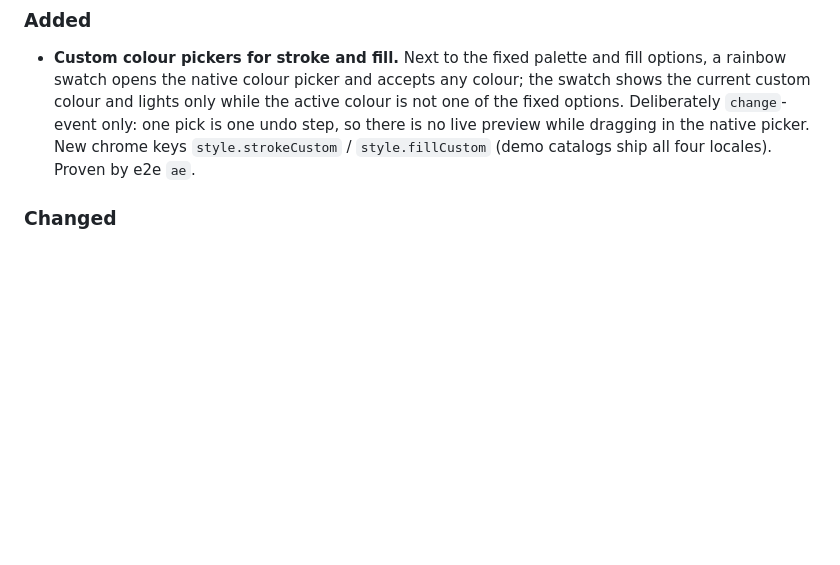
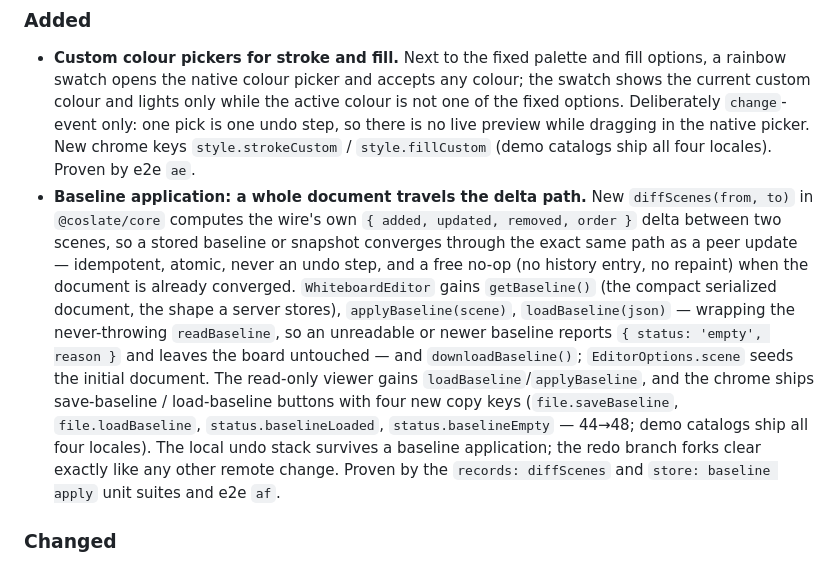
Before and after one commit to denniste/coslate, a Markdown page: CHANGELOG.md, the part around the change. Drawn GitHub-style; blank space fills up the shorter version.

```diff
--- a/CHANGELOG.md
+++ b/CHANGELOG.md
@@ -15,6 +15,20 @@ anything may still change, but breaking changes are called out explicitly.
   only: one pick is one undo step, so there is no live preview while dragging
   in the native picker. New chrome keys `style.strokeCustom` / `style.fillCustom`
   (demo catalogs ship all four locales). Proven by e2e `ae`.
+- **Baseline application: a whole document travels the delta path.** New `diffScenes(from, to)` in
+  `@coslate/core` computes the wire's own `{ added, updated, removed, order }` delta between two
+  scenes, so a stored baseline or snapshot converges through the exact same path as a peer update —
+  idempotent, atomic, never an undo step, and a free no-op (no history entry, no repaint) when the
+  document is already converged. `WhiteboardEditor` gains `getBaseline()` (the compact serialized
+  document, the shape a server stores), `applyBaseline(scene)`, `loadBaseline(json)` — wrapping the
+  never-throwing `readBaseline`, so an unreadable or newer baseline reports
+  `{ status: 'empty', reason }` and leaves the board untouched — and `downloadBaseline()`;
+  `EditorOptions.scene` seeds the initial document. The read-only viewer gains
+  `loadBaseline`/`applyBaseline`, and the chrome ships save-baseline / load-baseline buttons with
+  four new copy keys (`file.saveBaseline`, `file.loadBaseline`, `status.baselineLoaded`,
+  `status.baselineEmpty` — 44→48; demo catalogs ship all four locales). The local undo stack
+  survives a baseline application; the redo branch forks clear exactly like any other remote
+  change. Proven by the `records: diffScenes` and `store: baseline apply` unit suites and e2e `af`.
 
 ### Changed
 
```
Also changed, not shown: docs/getting-started.md (+18 -1 lines).
